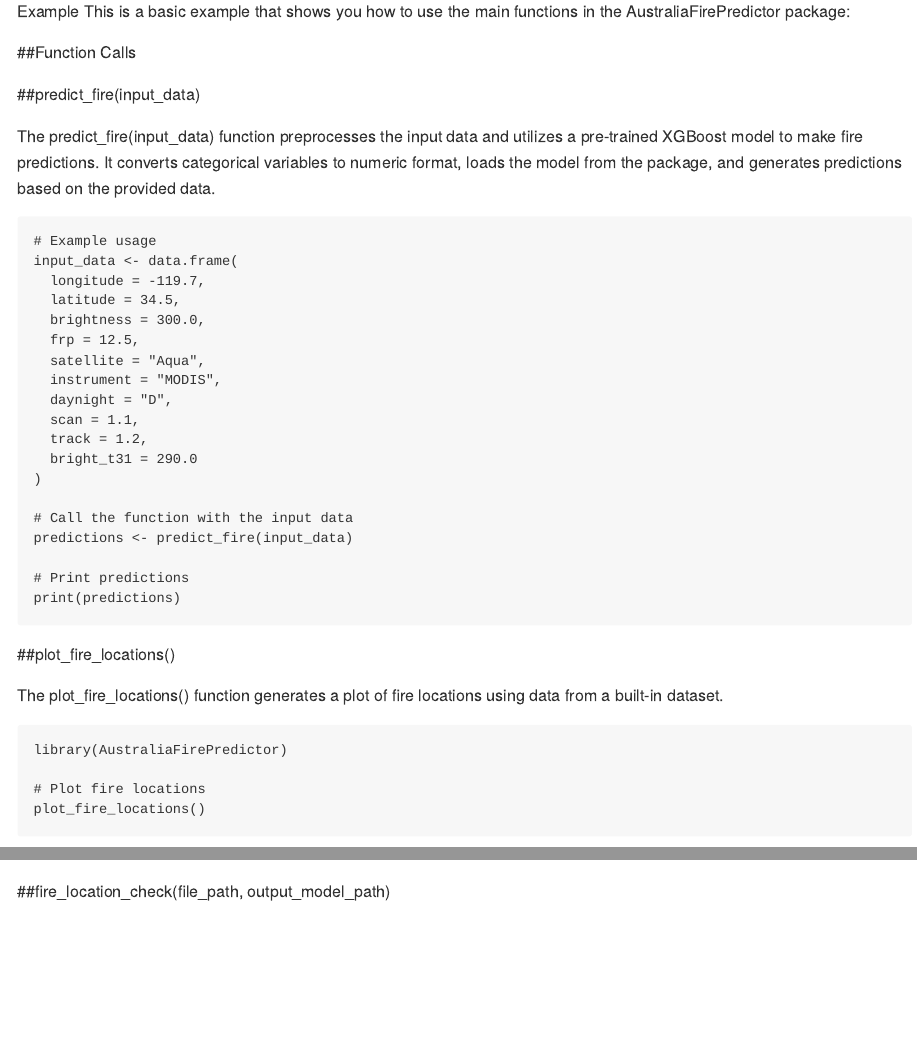
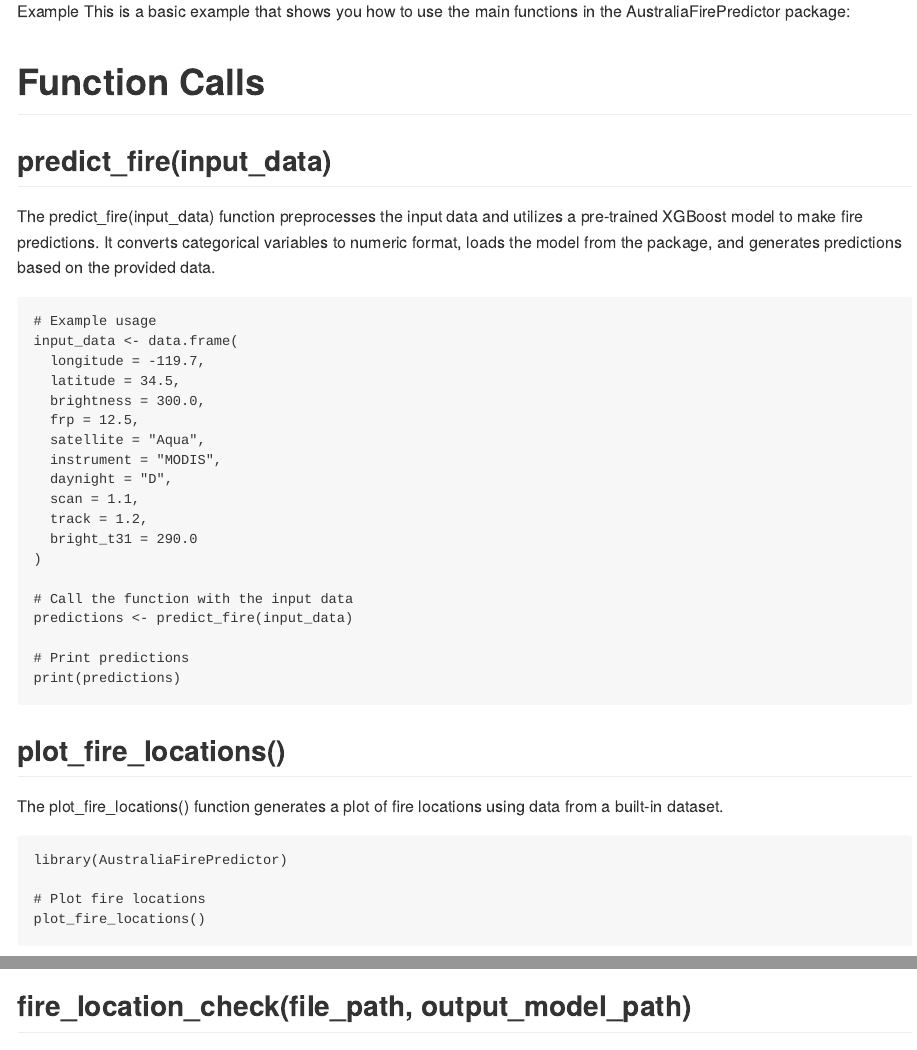
Before and after one commit to ishancoderr/AustraliaFirePredictor, an R Markdown document (README.Rmd): the page in a window 1100 px wide, from 1060 px down, and a second part further down, joined at a grey line. The pictures show the output file README.md that the author committed with the source, drawn offline in the style of GitHub.

Commit message:
add readMe

````diff
--- a/README.Rmd
+++ b/README.Rmd
@@ -41,9 +41,9 @@
 This is a basic example that shows you how to use the main functions in the AustraliaFirePredictor package:
 
 
-##Function Calls
+# Function Calls
 
-##predict_fire(input_data)
+## **predict_fire(input_data)**
 
 The predict_fire(input_data) function preprocesses the input data and utilizes a pre-trained XGBoost model to make fire predictions. It converts categorical variables to numeric format, loads the model from the package, and generates predictions based on the provided data.
 
@@ -70,7 +70,7 @@
 
 ```
 
-##plot_fire_locations()
+## **plot_fire_locations()**
 
 The plot_fire_locations() function generates a plot of fire locations using data from a built-in dataset.
 
@@ -84,7 +84,7 @@
 ![Description of image](man/figures/locations.PNG)
 
 
-##fire_location_check(file_path, output_model_path)
+## **fire_location_check(file_path, output_model_path)**
 
 The fire_location_check(file_path, output_model_path) function reads fire data from a CSV file, preprocesses it, trains an XGBoost model, and optionally saves the model to the specified path.
 **if you have dataset with above parameters you can tran model via this function**
````
Also changed, not shown: README.md.
